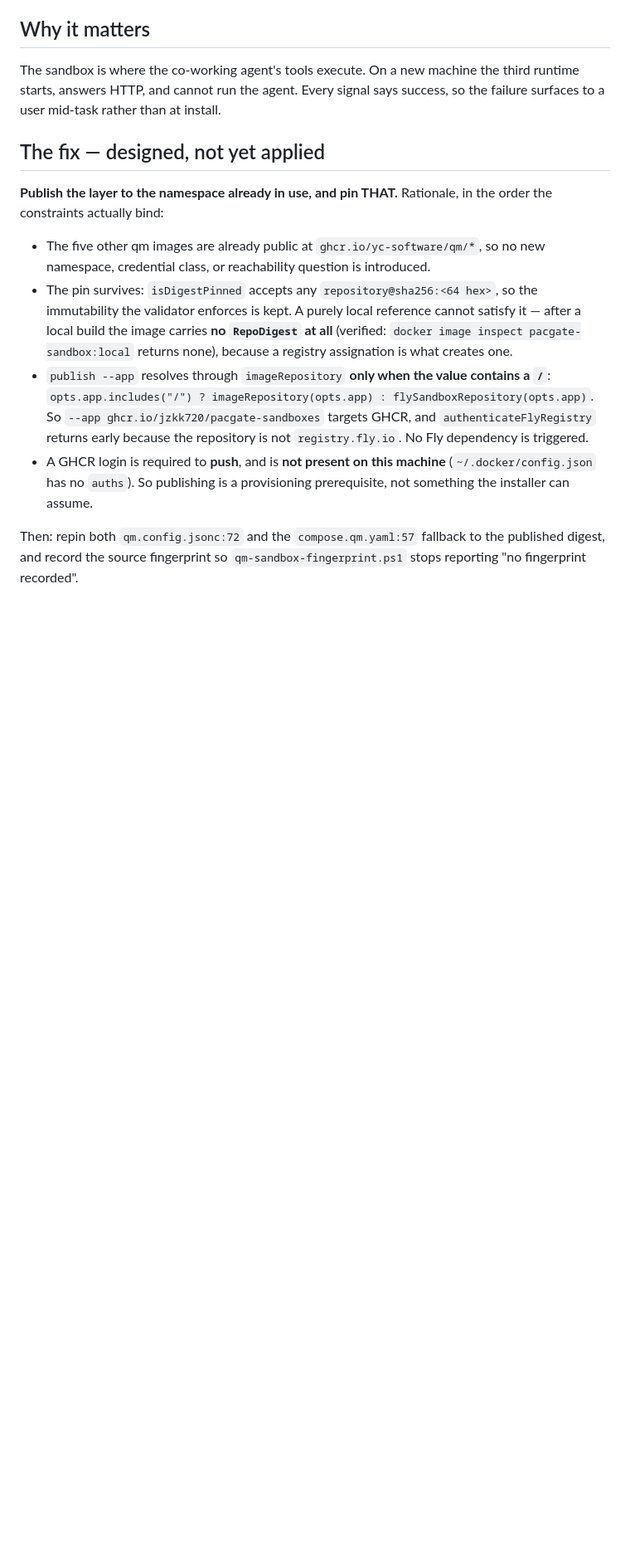
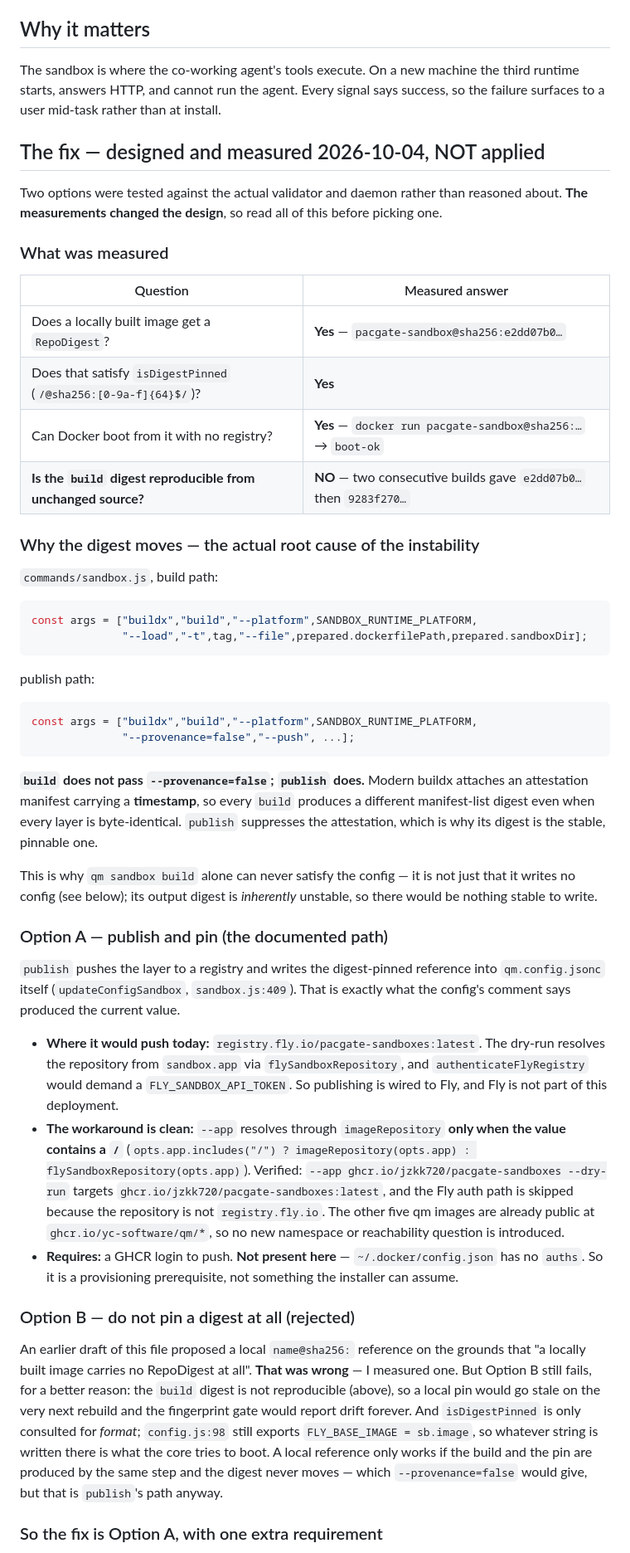
Before and after one commit to JZKK720/pacgate-ai-pr, a Markdown page: deploy/DEFECT-qm-sandbox-image-unobtainable.md, the part around one of its changes. Shown at 83% size. Drawn GitHub-style; blank space fills up the shorter version.

Commit message:
docs(defect): correct the sandbox fix design after measuring it
I designed the fix, then tested it instead of shipping it. The measurements
overturned two claims in my own draft.

MEASURED:
  * a locally built image DOES get a RepoDigest (pacgate-sandbox@sha256:e2dd07b0)
    - my draft said it carries none. Wrong.
  * that reference DOES satisfy isDigestPinned and DOES boot without a registry
    ('docker run pacgate-sandbox@sha256:... -> boot-ok').
  * but the digest is NOT reproducible: two consecutive builds from unchanged
    source gave e2dd07b0... then 9283f270...

ROOT CAUSE of the instability, found in the CLI:
  build   -> buildx build --platform ... --load -t ...   (no --provenance=false)
  publish -> buildx build --platform ... --provenance=false --push ...
Modern buildx attaches an attestation manifest carrying a TIMESTAMP, so every
build yields a different manifest-list digest even when all layers are identical.
publish suppresses it, which is why only publish's digest is stable and pinnable.
That is why 'qm sandbox build' can never satisfy the config: not merely because it
writes no config, but because its output digest is inherently unstable.

Consequence: the registry-free option I had favoured is dead, and the fix is the
documented publish path - using --app ghcr.io/jzkk720/pacgate-sandboxes, which
resolves through imageRepository and skips the Fly auth path (verified by
dry-run). It still needs a GHCR login to push, which this machine lacks.

Also records the fifth mask: setup-qm.ps1 prints '[OK] Sandbox built' for an
artefact the core never boots.

````diff
--- a/deploy/DEFECT-qm-sandbox-image-unobtainable.md
+++ b/deploy/DEFECT-qm-sandbox-image-unobtainable.md
@@ -80,28 +86,81 @@ The sandbox is where the co-working agent's tools execute. On a new machine the
 third runtime starts, answers HTTP, and cannot run the agent. Every signal says
 success, so the failure surfaces to a user mid-task rather than at install.
 
-## The fix — designed, not yet applied
+## The fix — designed and measured 2026-10-04, NOT applied
 
-**Publish the layer to the namespace already in use, and pin THAT.** Rationale,
-in the order the constraints actually bind:
+Two options were tested against the actual validator and daemon rather than
+reasoned about. **The measurements changed the design**, so read all of this
+before picking one.
 
-- The five other qm images are already public at `ghcr.io/yc-software/qm/*`, so
-  no new namespace, credential class, or reachability question is introduced.
-- The pin survives: `isDigestPinned` accepts any `repository@sha256:<64 hex>`, so
-  the immutability the validator enforces is kept. A purely local reference
-  cannot satisfy it — after a local build the image carries **no `RepoDigest` at
-  all** (verified: `docker image inspect pacgate-sandbox:local` returns none),
-  because a registry assignation is what creates one.
-- `publish --app` resolves through `imageRepository` **only when the value
-  contains a `/`**:
-  `opts.app.includes("/") ? imageRepository(opts.app) : flySandboxRepository(opts.app)`.
-  So `--app ghcr.io/jzkk720/pacgate-sandboxes` targets GHCR, and
-  `authenticateFlyRegistry` returns early because the repository is not
-  `registry.fly.io`. No Fly dependency is triggered.
-- A GHCR login is required to **push**, and is **not present on this machine**
-  (`~/.docker/config.json` has no `auths`). So publishing is a provisioning
-  prerequisite, not something the installer can assume.
+### What was measured
 
-Then: repin both `qm.config.jsonc:72` and the `compose.qm.yaml:57` fallback to the
-published digest, and record the source fingerprint so
-`qm-sandbox-fingerprint.ps1` stops reporting "no fingerprint recorded".
+| Question | Measured answer |
+|---|---|
+| Does a locally built image get a `RepoDigest`? | **Yes** — `pacgate-sandbox@sha256:e2dd07b0…` |
+| Does that satisfy `isDigestPinned` (`/@sha256:[0-9a-f]{64}$/`)? | **Yes** |
+| Can Docker boot from it with no registry? | **Yes** — `docker run pacgate-sandbox@sha256:…` → `boot-ok` |
+| **Is the `build` digest reproducible from unchanged source?** | **NO** — two consecutive builds gave `e2dd07b0…` then `9283f270…` |
+
+### Why the digest moves — the actual root cause of the instability
+
+`commands/sandbox.js`, build path:
+
+```js
+const args = ["buildx","build","--platform",SANDBOX_RUNTIME_PLATFORM,
+              "--load","-t",tag,"--file",prepared.dockerfilePath,prepared.sandboxDir];
+```
+
+publish path:
+
+```js
+const args = ["buildx","build","--platform",SANDBOX_RUNTIME_PLATFORM,
+              "--provenance=false","--push", ...];
+```
+
+**`build` does not pass `--provenance=false`; `publish` does.** Modern buildx
+attaches an attestation manifest carrying a **timestamp**, so every `build`
+produces a different manifest-list digest even when every layer is byte-identical.
+`publish` suppresses the attestation, which is why its digest is the stable,
+pinnable one.
+
+This is why `qm sandbox build` alone can never satisfy the config — it is not
+just that it writes no config (see below); its output digest is *inherently*
+unstable, so there would be nothing stable to write.
+
+### Option A — publish and pin (the documented path)
+
+`publish` pushes the layer to a registry and writes the digest-pinned reference
+into `qm.config.jsonc` itself (`updateConfigSandbox`, `sandbox.js:409`). That is
+exactly what the config's comment says produced the current value.
+
+- **Where it would push today:** `registry.fly.io/pacgate-sandboxes:latest`. The
+  dry-run resolves the repository from `sandbox.app` via `flySandboxRepository`,
+  and `authenticateFlyRegistry` would demand a `FLY_SANDBOX_API_TOKEN`. So
+  publishing is wired to Fly, and Fly is not part of this deployment.
+- **The workaround is clean:** `--app` resolves through `imageRepository` **only
+  when the value contains a `/`**
+  (`opts.app.includes("/") ? imageRepository(opts.app) : flySandboxRepository(opts.app)`).
+  Verified: `--app ghcr.io/jzkk720/pacgate-sandboxes --dry-run` targets
+  `ghcr.io/jzkk720/pacgate-sandboxes:latest`, and the Fly auth path is skipped
+  because the repository is not `registry.fly.io`. The other five qm images are
+  already public at `ghcr.io/yc-software/qm/*`, so no new namespace or
+  reachability question is introduced.
+- **Requires:** a GHCR login to push. **Not present here** — `~/.docker/config.json`
+  has no `auths`. So it is a provisioning prerequisite, not something the
+  installer can assume.
+
+### Option B — do not pin a digest at all (rejected)
+
+An earlier draft of this file proposed a local `name@sha256:` reference on the
+grounds that "a locally built image carries no RepoDigest at all". **That was
+wrong** — I measured one. But Option B still fails, for a better reason: the
+`build` digest is not reproducible (above), so a local pin would go stale on the
+very next rebuild and the fingerprint gate would report drift forever. And
+`isDigestPinned` is only consulted for *format*; `config.js:98` still exports
+`FLY_BASE_IMAGE = sb.image`, so whatever string is written there is what the core
+tries to boot. A local reference only works if the build and the pin are produced
+by the same step and the digest never moves — which `--provenance=false` would
+give, but that is `publish`'s path anyway.
+
+### So the fix is Option A, with one extra requirement
+
````
Also changed, not shown: other parts of deploy/DEFECT-qm-sandbox-image-unobtainable.md (+26 -10 lines).
